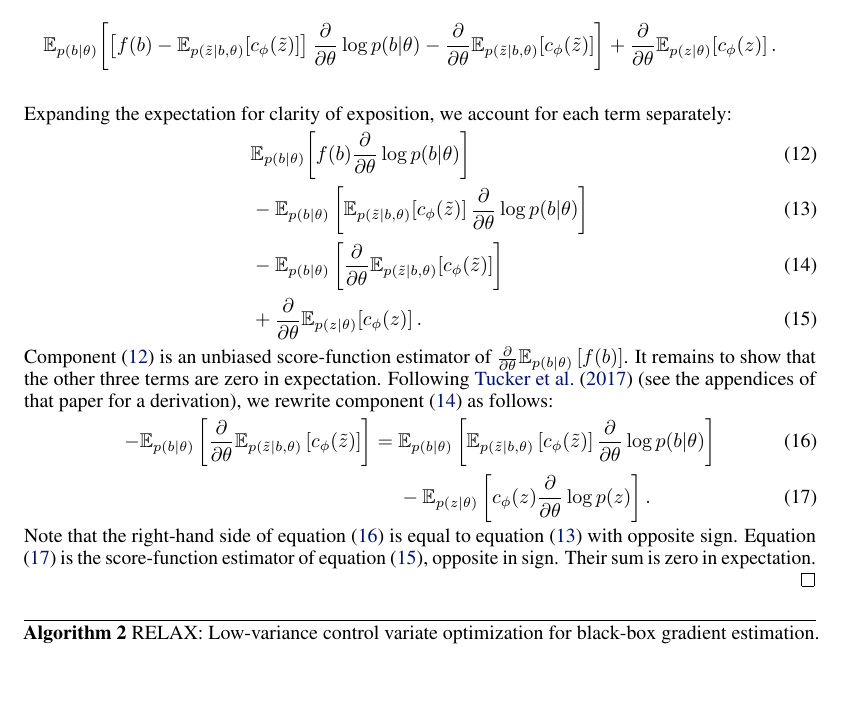
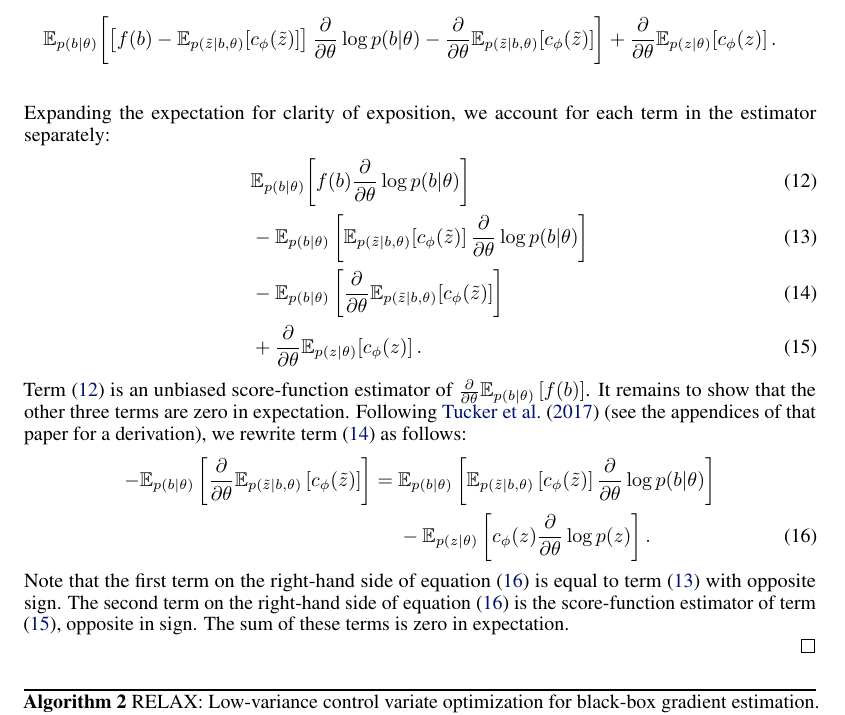
Before and after one commit to duvenaud/relax, a LaTeX paper (paper/generalized_rebar.tex): part of page 12 of 18 before the commit and part of page 12 of 17 after it, cut so that both start at the same text, the shorter picture padded with empty space. Compiled offline with pdfLaTeX.

Commit message:
rewords appendix A

```diff
--- a/paper/generalized_rebar.tex
+++ b/paper/generalized_rebar.tex
@@ -714,18 +714,18 @@ We also thank Christopher Prohm for pointing out an error in one of our derivati
 	\begin{align*}
 	\E_{p(b|\theta)} \! \left[\left[ f(b) - \E_{p(\tilde{z}|b, \theta)} \! \left[c_\phi(\tilde{z}) \right] \right]\PT \log p(b|\theta)  - \PT \E_{p(\tilde{z}|b, \theta)} \! \left[c_\phi(\tilde{z}) \right] \right] + \PT\E_{p(z|\theta)} \! \left[ c_\phi(z) \right]. \span & \nonumber \\
 	\end{align*}
-	Expanding the expectation for clarity of exposition, we account for each term separately:
+	Expanding the expectation for clarity of exposition, we account for each term in the estimator separately:
 	\begin{align}
 	& \E_{p(b|\theta)} \! \left[ f(b) \PT \log p(b|\theta)  \right] \label{one}\\
 	& - \E_{p(b|\theta)} \left[ \E_{p(\tilde{z}|b, \theta)} \! \left[c_\phi (\tilde{z}) \right] \PT \log p(b|\theta)  \right] \label{two}\\
 	& - \E_{p(b|\theta)}  \left[ \PT \E_{p(\tilde{z}|b, \theta)} \! \left[c_\phi(\tilde{z}) \right] \right] \label{three}\\
 	& + \PT\E_{p(z|\theta)} \! \left[ c_\phi(z) \right]. \label{four}
 	\end{align}
-	Component \eqref{one} is an unbiased score-function estimator of $\frac{\partial}{\partial \theta} \mathbb{E}_{p(b \vert \theta)} \left[ f(b) \right]$. It remains to show that the other three terms are zero in expectation. Following \cite{tucker2017rebar} (see the appendices of that paper for a derivation), we rewrite component \eqref{three} as follows:
+	Term \eqref{one} is an unbiased score-function estimator of $\frac{\partial}{\partial \theta} \mathbb{E}_{p(b \vert \theta)} \left[ f(b) \right]$. It remains to show that the other three terms are zero in expectation. Following \cite{tucker2017rebar} (see the appendices of that paper for a derivation), we rewrite term \eqref{three} as follows:
 	\begin{align}
-	-\mathbb{E}_{p(b \vert \theta)} \left[ \frac{\partial}{\partial \theta} \mathbb{E}_{p(\tilde{z} \vert b, \theta)} \left[ c_\phi (\tilde{z}) \right] \right] =~&\mathbb{E}_{p(b \vert \theta)} \left[ \mathbb{E}_{p(\tilde{z} \vert b, \theta)} \left[ c_\phi(\tilde{z}) \right] \frac{\partial}{\partial \theta} \log p(b \vert \theta) \right] \label{five} \\ & -  \mathbb{E}_{p(z \vert \theta)} \left[ c_\phi(z) \frac{\partial}{\partial \theta} \log p(z) \right] . \label{six}
+	-\mathbb{E}_{p(b \vert \theta)} \left[ \frac{\partial}{\partial \theta} \mathbb{E}_{p(\tilde{z} \vert b, \theta)} \left[ c_\phi (\tilde{z}) \right] \right] =~&\mathbb{E}_{p(b \vert \theta)} \left[ \mathbb{E}_{p(\tilde{z} \vert b, \theta)} \left[ c_\phi(\tilde{z}) \right] \frac{\partial}{\partial \theta} \log p(b \vert \theta) \right] \nonumber \\ & -  \mathbb{E}_{p(z \vert \theta)} \left[ c_\phi(z) \frac{\partial}{\partial \theta} \log p(z) \right] . \label{six}
 	\end{align}
-	Note that the right-hand side of equation \eqref{five} is equal to equation \eqref{two} with opposite sign. Equation \eqref{six} is the score-function estimator of equation \eqref{four}, opposite in sign. Their sum is zero in expectation.
+	Note that the first term on the right-hand side of equation \eqref{six} is equal to term \eqref{two} with opposite sign. The second term on the right-hand side of equation \eqref{six} is the score-function estimator of term \eqref{four}, opposite in sign. The sum of these terms is zero in expectation.
 	\\
 \end{proof}
 
```
